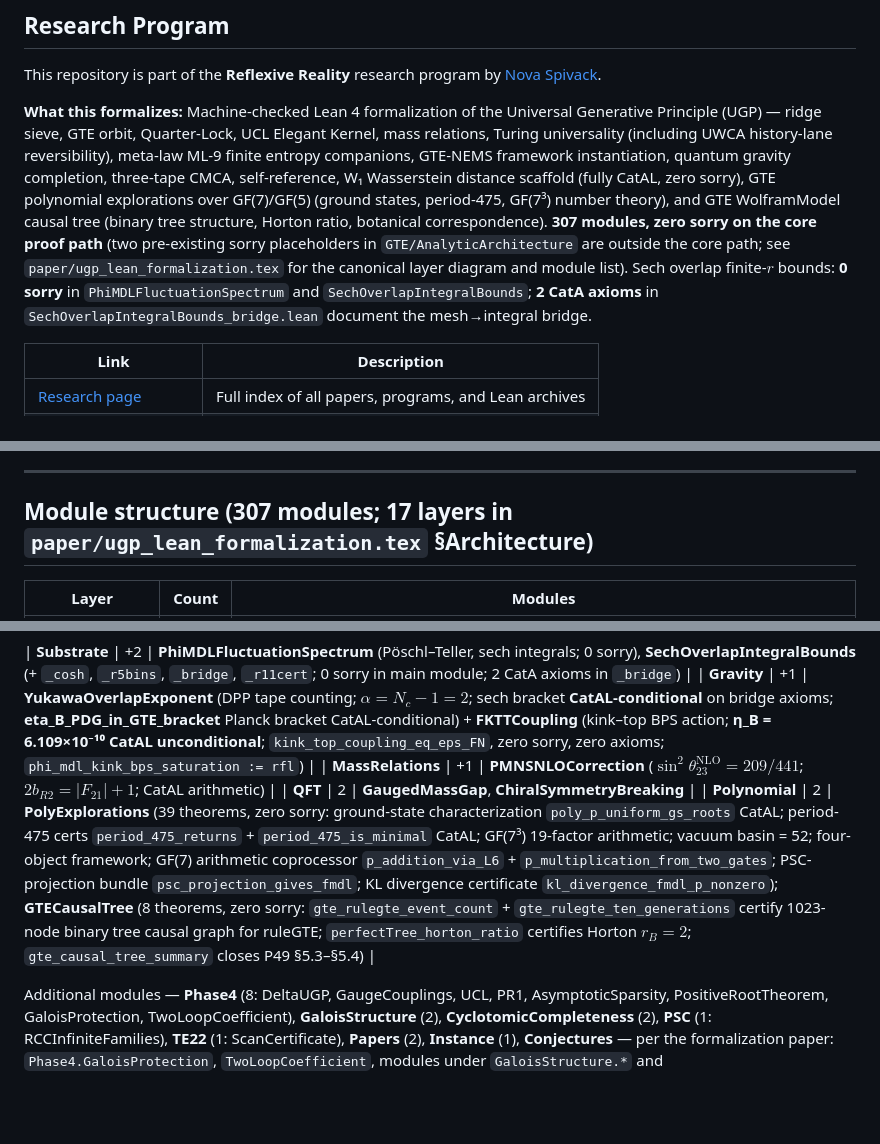
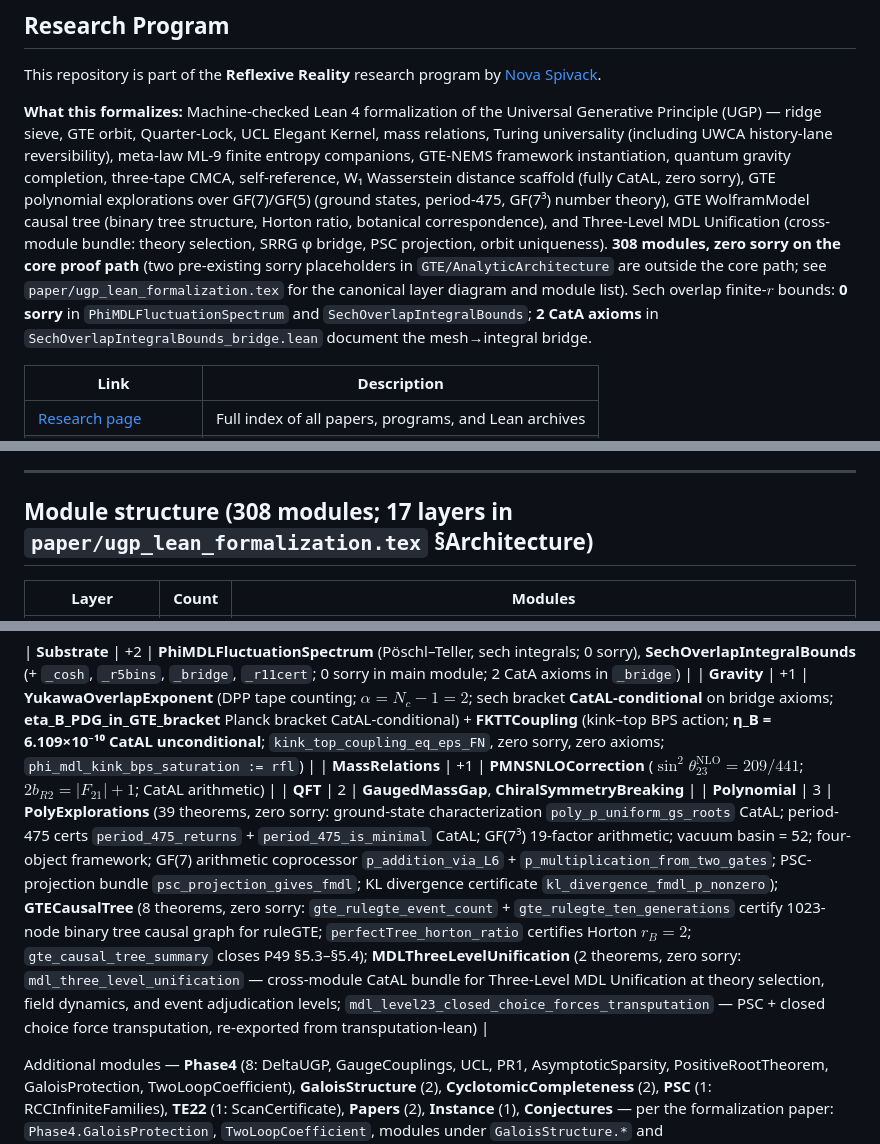
Before and after one commit to novaspivack/ugp-lean, a Markdown page: README.md, 3 parts joined by grey strips. Drawn GitHub-style; blank space fills up the shorter version.

```diff
--- a/README.md
+++ b/README.md
@@ -17,7 +17,7 @@
 
 This repository is part of the **Reflexive Reality** research program by [Nova Spivack](https://www.novaspivack.com/).
 
-**What this formalizes:** Machine-checked Lean 4 formalization of the Universal Generative Principle (UGP) — ridge sieve, GTE orbit, Quarter-Lock, UCL Elegant Kernel, mass relations, Turing universality (including UWCA history-lane reversibility), meta-law ML-9 finite entropy companions, GTE-NEMS framework instantiation, quantum gravity completion, three-tape CMCA, self-reference, W₁ Wasserstein distance scaffold (fully CatAL, zero sorry), GTE polynomial explorations over GF(7)/GF(5) (ground states, period-475, GF(7³) number theory), and GTE WolframModel causal tree (binary tree structure, Horton ratio, botanical correspondence). **307 modules, zero sorry on the core proof path** (two pre-existing sorry placeholders in `GTE/AnalyticArchitecture` are outside the core path; see `paper/ugp_lean_formalization.tex` for the canonical layer diagram and module list). Sech overlap finite-$r$ bounds: **0 sorry** in `PhiMDLFluctuationSpectrum` and `SechOverlapIntegralBounds`; **2 CatA axioms** in `SechOverlapIntegralBounds_bridge.lean` document the mesh→integral bridge.
+**What this formalizes:** Machine-checked Lean 4 formalization of the Universal Generative Principle (UGP) — ridge sieve, GTE orbit, Quarter-Lock, UCL Elegant Kernel, mass relations, Turing universality (including UWCA history-lane reversibility), meta-law ML-9 finite entropy companions, GTE-NEMS framework instantiation, quantum gravity completion, three-tape CMCA, self-reference, W₁ Wasserstein distance scaffold (fully CatAL, zero sorry), GTE polynomial explorations over GF(7)/GF(5) (ground states, period-475, GF(7³) number theory), GTE WolframModel causal tree (binary tree structure, Horton ratio, botanical correspondence), and Three-Level MDL Unification (cross-module bundle: theory selection, SRRG φ bridge, PSC projection, orbit uniqueness). **308 modules, zero sorry on the core proof path** (two pre-existing sorry placeholders in `GTE/AnalyticArchitecture` are outside the core path; see `paper/ugp_lean_formalization.tex` for the canonical layer diagram and module list). Sech overlap finite-$r$ bounds: **0 sorry** in `PhiMDLFluctuationSpectrum` and `SechOverlapIntegralBounds`; **2 CatA axioms** in `SechOverlapIntegralBounds_bridge.lean` document the mesh→integral bridge.
 
 | Link | Description |
 |------|-------------|
@@ -40,7 +40,7 @@ A clean build completes with the standard Mathlib axiom signature `[propext, Cla
 
 ---
 
-## Module structure (307 modules; **17 layers** in `paper/ugp_lean_formalization.tex` §Architecture)
+## Module structure (308 modules; **17 layers** in `paper/ugp_lean_formalization.tex` §Architecture)
 
 | Layer | Count | Modules |
 |-------|-------|---------|
@@ -59,7 +59,7 @@ A clean build completes with the standard Mathlib axiom signature `[propext, Cla
 | **Gravity** | +1 | **YukawaOverlapExponent** (DPP tape counting; $\alpha=N_c-1=2$; sech bracket **CatAL-conditional** on bridge axioms; **eta_B_PDG_in_GTE_bracket** Planck bracket CatAL-conditional) + **FKTTCoupling** (kink–top BPS action; **η_B = 6.109×10⁻¹⁰ CatAL unconditional**; `kink_top_coupling_eq_eps_FN`, zero sorry, zero axioms; `phi_mdl_kink_bps_saturation := rfl`) |
 | **MassRelations** | +1 | **PMNSNLOCorrection** ($\sin^2\theta_{23}^{\mathrm{NLO}}=209/441$; $2b_{R2}=|F_{21}|+1$; CatAL arithmetic) |
 | **QFT** | 2 | **GaugedMassGap**, **ChiralSymmetryBreaking** |
-| **Polynomial** | 2 | **PolyExplorations** (39 theorems, zero sorry: ground-state characterization `poly_p_uniform_gs_roots` CatAL; period-475 certs `period_475_returns` + `period_475_is_minimal` CatAL; GF(7³) 19-factor arithmetic; vacuum basin = 52; four-object framework; GF(7) arithmetic coprocessor `p_addition_via_L6` + `p_multiplication_from_two_gates`; PSC-projection bundle `psc_projection_gives_fmdl`; KL divergence certificate `kl_divergence_fmdl_p_nonzero`); **GTECausalTree** (8 theorems, zero sorry: `gte_rulegte_event_count` + `gte_rulegte_ten_generations` certify 1023-node binary tree causal graph for ruleGTE; `perfectTree_horton_ratio` certifies Horton $r_B=2$; `gte_causal_tree_summary` closes P49 §5.3–§5.4) |
+| **Polynomial** | 3 | **PolyExplorations** (39 theorems, zero sorry: ground-state characterization `poly_p_uniform_gs_roots` CatAL; period-475 certs `period_475_returns` + `period_475_is_minimal` CatAL; GF(7³) 19-factor arithmetic; vacuum basin = 52; four-object framework; GF(7) arithmetic coprocessor `p_addition_via_L6` + `p_multiplication_from_two_gates`; PSC-projection bundle `psc_projection_gives_fmdl`; KL divergence certificate `kl_divergence_fmdl_p_nonzero`); **GTECausalTree** (8 theorems, zero sorry: `gte_rulegte_event_count` + `gte_rulegte_ten_generations` certify 1023-node binary tree causal graph for ruleGTE; `perfectTree_horton_ratio` certifies Horton $r_B=2$; `gte_causal_tree_summary` closes P49 §5.3–§5.4); **MDLThreeLevelUnification** (2 theorems, zero sorry: `mdl_three_level_unification` — cross-module CatAL bundle for Three-Level MDL Unification at theory selection, field dynamics, and event adjudication levels; `mdl_level23_closed_choice_forces_transputation` — PSC + closed choice force transputation, re-exported from transputation-lean) |
 
 Additional modules — **Phase4** (8: DeltaUGP, GaugeCouplings, UCL, PR1, AsymptoticSparsity, PositiveRootTheorem, GaloisProtection, TwoLoopCoefficient), **GaloisStructure** (2), **CyclotomicCompleteness** (2), **PSC** (1: RCCInfiniteFamilies), **TE22** (1: ScanCertificate), **Papers** (2), **Instance** (1), **Conjectures** — per the formalization paper: `Phase4.GaloisProtection`, `TwoLoopCoefficient`, modules under `GaloisStructure.*` and `CyclotomicCompleteness.*`, and `TE22` carry fully mechanized statements where the paper claims zero sorry; `Papers` and `Instance` are chiefly citable stubs and bridges; `Conjectures` records resolved and open claims; `Phase4` also mixes stubs (e.g. UCL, PR1 presentation) with the precision theorems above.
 
```
Also changed, not shown: docs/THEOREMS.md (+12 -0 lines).
